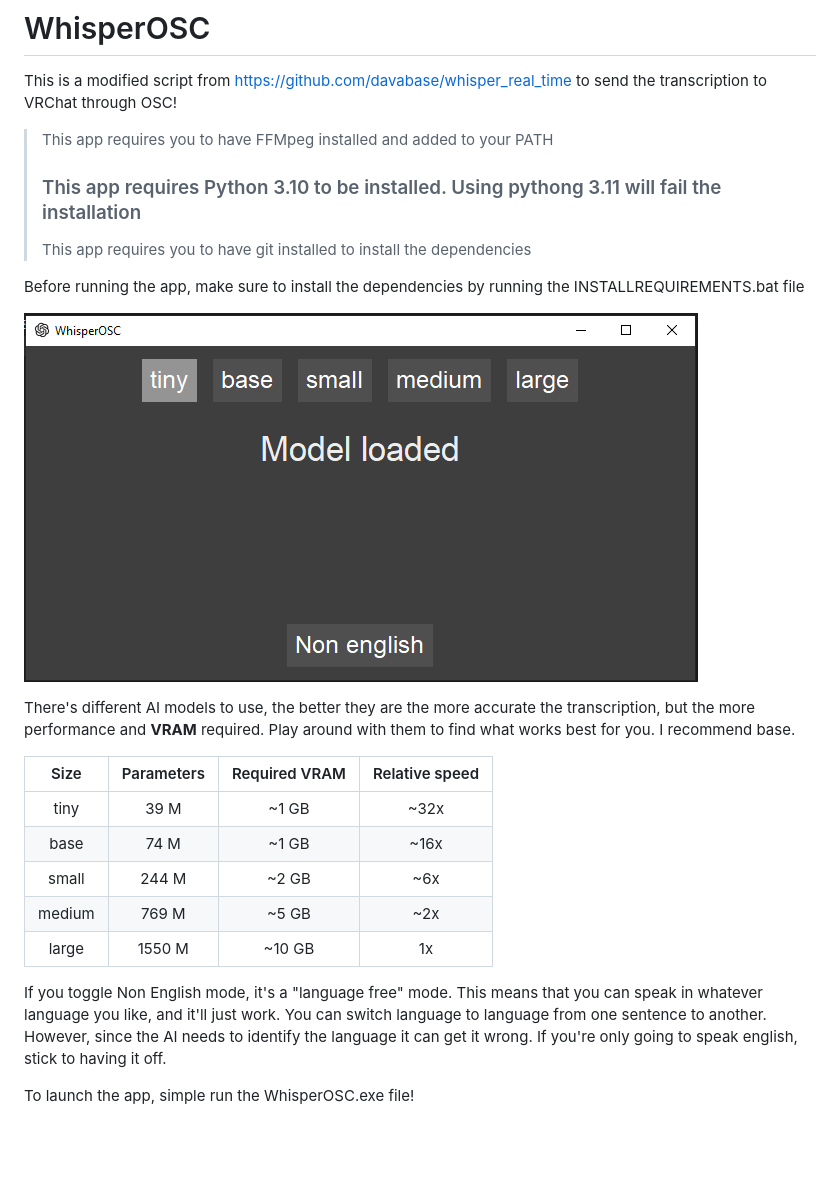
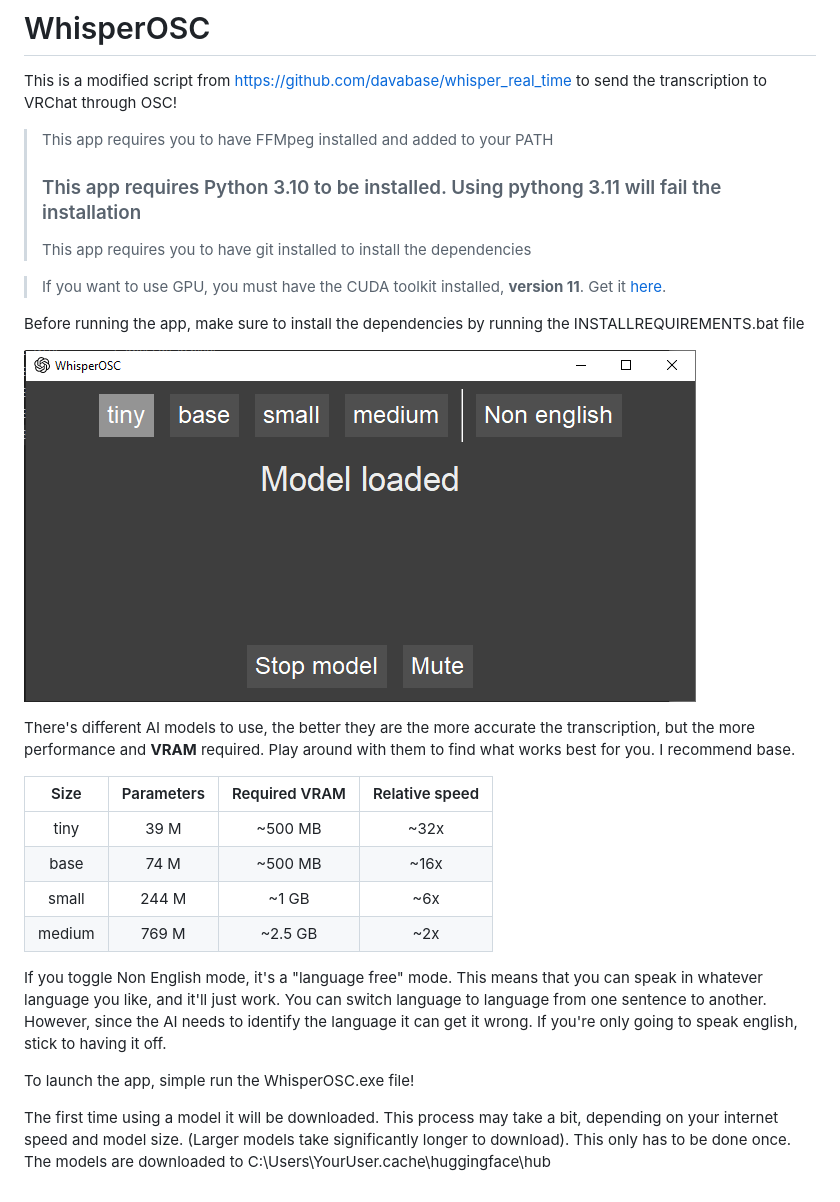
Before and after one commit to stlenx/WhisperOSC, a Markdown page: README.md, the part around the change. Drawn GitHub-style; pictures changed too: Images/Showcase.PNG; blank space fills up the shorter version.

Commit message:
Now using quantization for faster inference
Large model removed because it breaks my logic, and shouldn't be used anyways

```diff
--- a/README.md
+++ b/README.md
@@ -5,6 +5,8 @@ This is a modified script from https://github.com/davabase/whisper_real_time to
 > This app requires you to have FFMpeg installed and added to your PATH
 > ### This app requires Python 3.10 to be installed. Using pythong 3.11 will fail the installation
 > This app requires you to have git installed to install the dependencies
+
+> If you want to use GPU, you must have the CUDA toolkit installed, **version 11**. Get it [here](https://developer.nvidia.com/cuda-11-7-1-download-archive).
 
 Before running the app, make sure to install the dependencies by running the INSTALLREQUIREMENTS.bat file
 
@@ -14,12 +16,15 @@ There's different AI models to use, the better they are the more accurate the tr
 
 |  Size  | Parameters | Required VRAM | Relative speed |
 |:------:|:----------:|:-------------:|:--------------:|
-|  tiny  |    39 M    |     ~1 GB     |      ~32x      |
-|  base  |    74 M    |     ~1 GB     |      ~16x      |
-| small  |   244 M    |     ~2 GB     |      ~6x       |
-| medium |   769 M    |     ~5 GB     |      ~2x       |
-| large  |   1550 M   |    ~10 GB     |       1x       |
+|  tiny  |    39 M    |     ~500 MB     |      ~32x      |
+|  base  |    74 M    |     ~500 MB     |      ~16x      |
+| small  |   244 M    |     ~1 GB     |      ~6x       |
+| medium |   769 M    |     ~2.5 GB     |      ~2x       |
 
 If you toggle Non English mode, it's a "language free" mode. This means that you can speak in whatever language you like, and it'll just work. You can switch language to language from one sentence to another. However, since the AI needs to identify the language it can get it wrong. If you're only going to speak english, stick to having it off.
 
 To launch the app, simple run the WhisperOSC.exe file!
+
+The first time using a model it will be downloaded. This process may take a bit, depending on your internet speed and model size. (Larger models take significantly longer to download).
+This only has to be done once.
+The models are downloaded to C:\Users\YourUser\.cache\huggingface\hub
```
Also changed, not shown: 4 other files.
